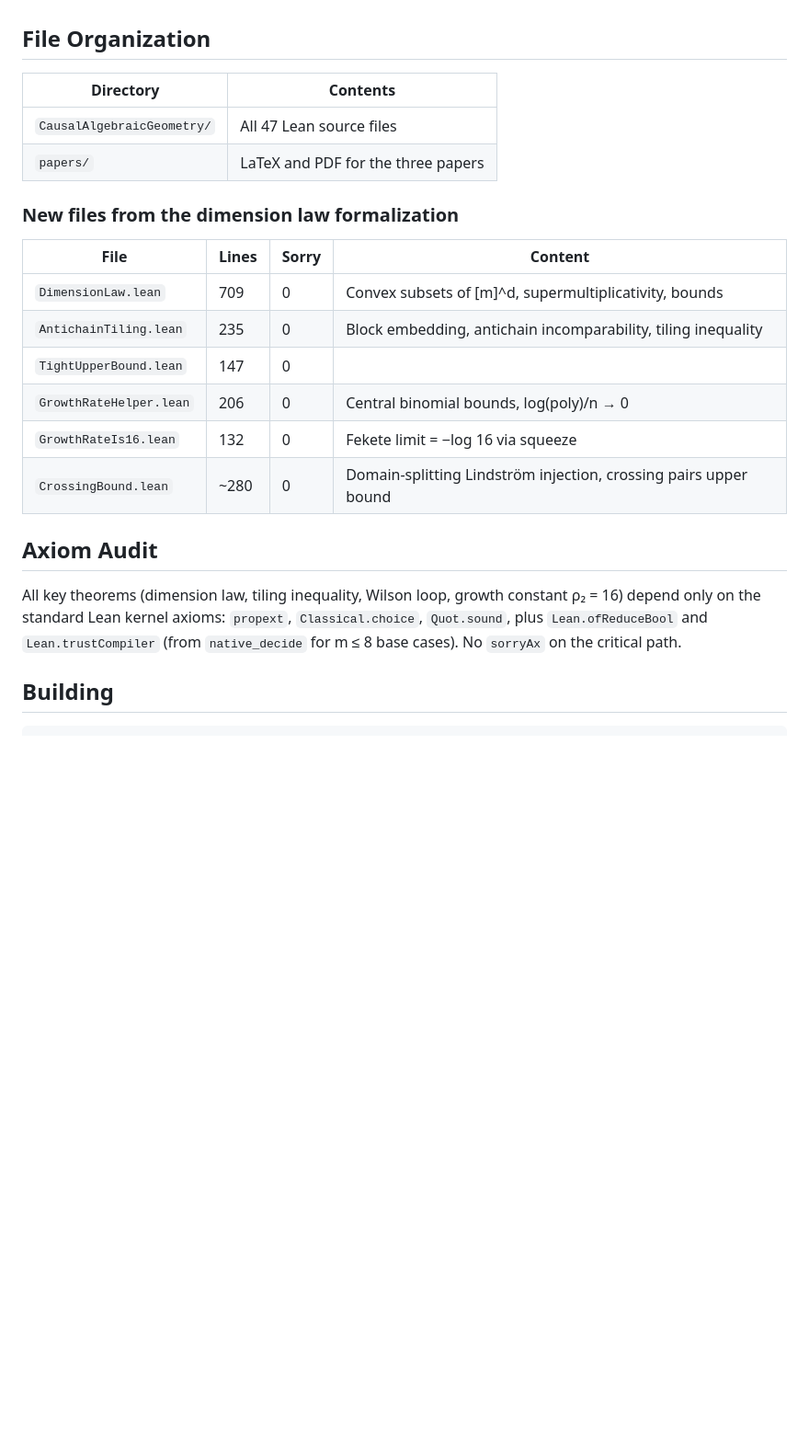
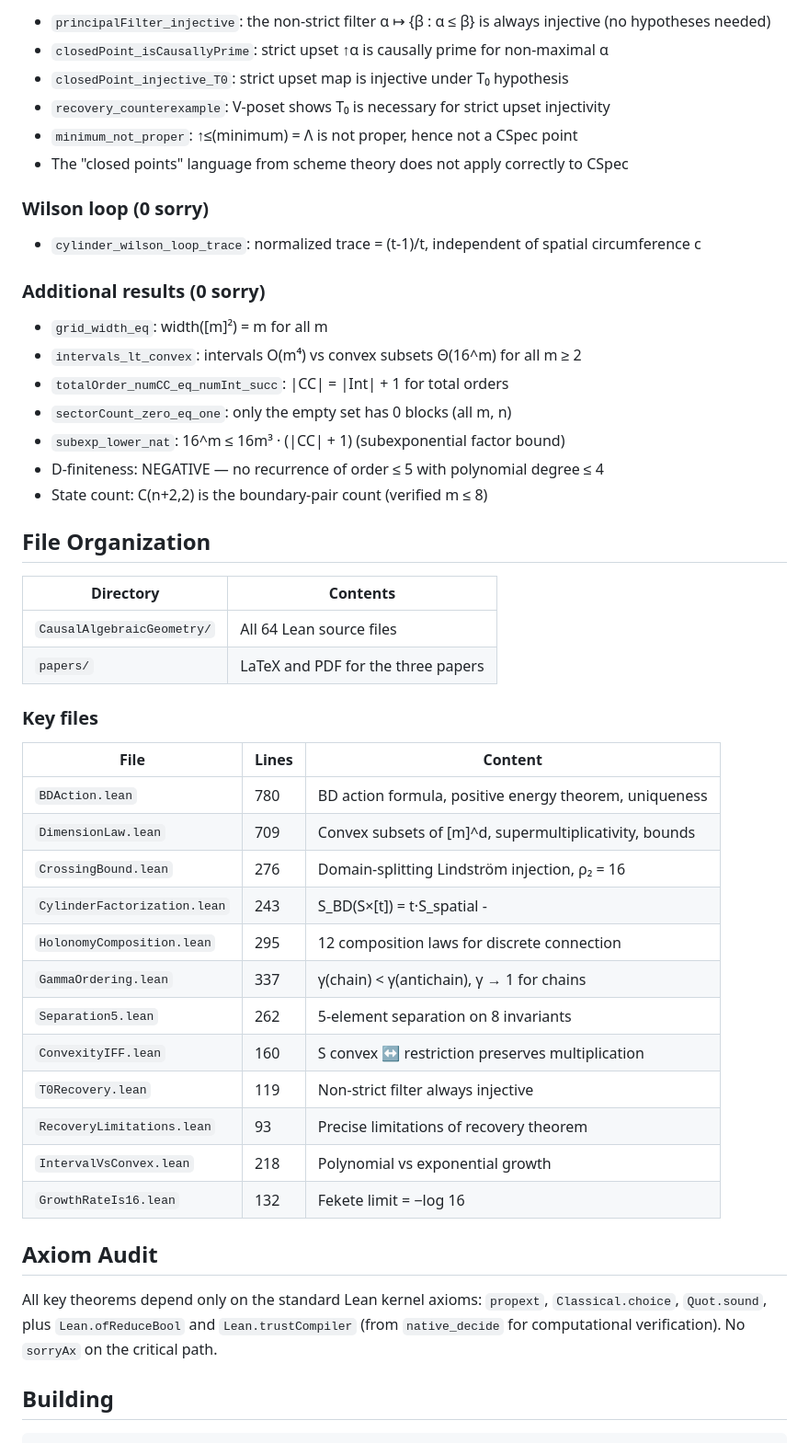
Before and after one commit to tomdif/causal-algebraic-geometry-lean, a Markdown page: README.md, the part around the change printed below. Shown: that part at 92% size. Drawn GitHub-style; blank space fills up the shorter version.

```diff
--- a/README.md
+++ b/README.md
@@ -57,25 +71,51 @@ Fully proved. `#print axioms growth_constant_eq_neg_log_sixteen` returns only `p
+- `principalFilter_injective`: the non-strict filter α ↦ {β : α ≤ β} is always injective (no hypotheses needed)
+- `closedPoint_isCausallyPrime`: strict upset ↑α is causally prime for non-maximal α
+- `closedPoint_injective_T0`: strict upset map is injective under T₀ hypothesis
+- `recovery_counterexample`: V-poset shows T₀ is necessary for strict upset injectivity
+- `minimum_not_proper`: ↑≤(minimum) = Λ is not proper, hence not a CSpec point
+- The "closed points" language from scheme theory does not apply correctly to CSpec
+
+### Wilson loop (0 sorry)
+
+- `cylinder_wilson_loop_trace`: normalized trace = (t-1)/t, independent of spatial circumference c
+
+### Additional results (0 sorry)
+
+- `grid_width_eq`: width([m]²) = m for all m
+- `intervals_lt_convex`: intervals O(m⁴) vs convex subsets Θ(16^m) for all m ≥ 2
+- `totalOrder_numCC_eq_numInt_succ`: |CC| = |Int| + 1 for total orders
+- `sectorCount_zero_eq_one`: only the empty set has 0 blocks (all m, n)
+- `subexp_lower_nat`: 16^m ≤ 16m³ · (|CC| + 1) (subexponential factor bound)
+- D-finiteness: NEGATIVE — no recurrence of order ≤ 5 with polynomial degree ≤ 4
+- State count: C(n+2,2) is the boundary-pair count (verified m ≤ 8)
 
 ## File Organization
 
 | Directory | Contents |
 |-----------|----------|
-| `CausalAlgebraicGeometry/` | All 47 Lean source files |
+| `CausalAlgebraicGeometry/` | All 64 Lean source files |
 | `papers/` | LaTeX and PDF for the three papers |
 
-### New files from the dimension law formalization
+### Key files
 
-| File | Lines | Sorry | Content |
-|------|-------|-------|---------|
-| `DimensionLaw.lean` | 709 | 0 | Convex subsets of [m]^d, supermultiplicativity, bounds |
-| `AntichainTiling.lean` | 235 | 0 | Block embedding, antichain incomparability, tiling inequality |
-| `TightUpperBound.lean` | 147 | 0 | |CC([m]²)| ≤ C(2m,m)², downset-antitone bijection |
-| `GrowthRateHelper.lean` | 206 | 0 | Central binomial bounds, log(poly)/n → 0 |
-| `GrowthRateIs16.lean` | 132 | 0 | Fekete limit = −log 16 via squeeze |
-| `CrossingBound.lean` | ~280 | 0 | Domain-splitting Lindström injection, crossing pairs upper bound |
+| File | Lines | Content |
+|------|-------|---------|
+| `BDAction.lean` | 780 | BD action formula, positive energy theorem, uniqueness |
+| `DimensionLaw.lean` | 709 | Convex subsets of [m]^d, supermultiplicativity, bounds |
+| `CrossingBound.lean` | 276 | Domain-splitting Lindström injection, ρ₂ = 16 |
+| `CylinderFactorization.lean` | 243 | S_BD(S×[t]) = t·S_spatial - |S|·(t-1) |
+| `HolonomyComposition.lean` | 295 | 12 composition laws for discrete connection |
+| `GammaOrdering.lean` | 337 | γ(chain) < γ(antichain), γ → 1 for chains |
+| `Separation5.lean` | 262 | 5-element separation on 8 invariants |
+| `ConvexityIFF.lean` | 160 | S convex ↔ restriction preserves multiplication |
+| `T0Recovery.lean` | 119 | Non-strict filter always injective |
+| `RecoveryLimitations.lean` | 93 | Precise limitations of recovery theorem |
+| `IntervalVsConvex.lean` | 218 | Polynomial vs exponential growth |
+| `GrowthRateIs16.lean` | 132 | Fekete limit = −log 16 |
 
 ## Axiom Audit
 
-All key theorems (dimension law, tiling inequality, Wilson loop, growth constant ρ₂ = 16) depend only on the standard Lean kernel axioms: `propext`, `Classical.choice`, `Quot.sound`, plus `Lean.ofReduceBool` and `Lean.trustCompiler` (from `native_decide` for m ≤ 8 base cases). No `sorryAx` on the critical path.
+All key theorems depend only on the standard Lean kernel axioms: `propext`, `Classical.choice`, `Quot.sound`, plus `Lean.ofReduceBool` and `Lean.trustCompiler` (from `native_decide` for computational verification). No `sorryAx` on the critical path.
 
 ## Building
 
```
Also changed, not shown: other parts of README.md (+41 -27 lines).
